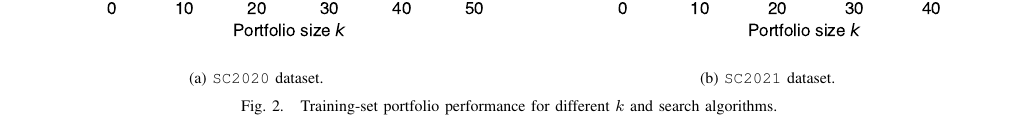
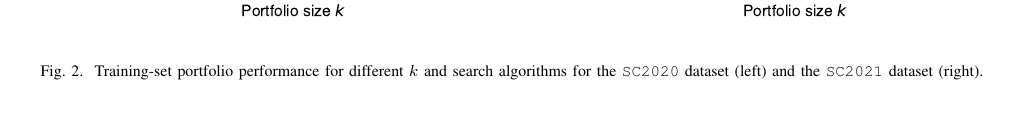
Before and after one commit to Jakob-Bach/Small-Portfolios, a LaTeX paper (text/small-portfolios.tex): part of page 6 of 9, cut at the place of the change. Compiled offline with pdfLaTeX; a missing font is replaced by an installed copy or a similar font; a LaTeX package or settings file that is missing is left out.

Commit message:
more trimming

```diff
--- a/text/small-portfolios.tex
+++ b/text/small-portfolios.tex
@@ -439,18 +439,10 @@ This indicates that combining solvers in portfolios can improve overall runtime.
 
 \begin{figure*}[t]
 	\centering
-	\subfloat[\texttt{SC2020} dataset.]{
-		\includegraphics[width=0.98\columnwidth]{plots/search-train-objective-2020.pdf}
-		\label{fig:search-train-objective-2020}
-	}
-	\hfil
-	\subfloat[\texttt{SC2021} dataset.]{
-		\includegraphics[width=0.98\columnwidth]{plots/search-train-objective-2021.pdf}
-		\label{fig:search-train-objective-2021}
-	}
-	\caption{
-		Training-set portfolio performance for different $k$ and search algorithms.
-	}
+	\includegraphics[width=0.9\columnwidth]{plots/search-train-objective-2020.pdf}
+	\qquad
+	\includegraphics[width=0.9\columnwidth]{plots/search-train-objective-2021.pdf}
+	\caption{Training-set portfolio performance for different $k$ and search algorithms for the \texttt{SC2020} dataset (left) and the \texttt{SC2021} dataset (right).}
 	\label{fig:search-train-objective}
 \end{figure*}
 
```
